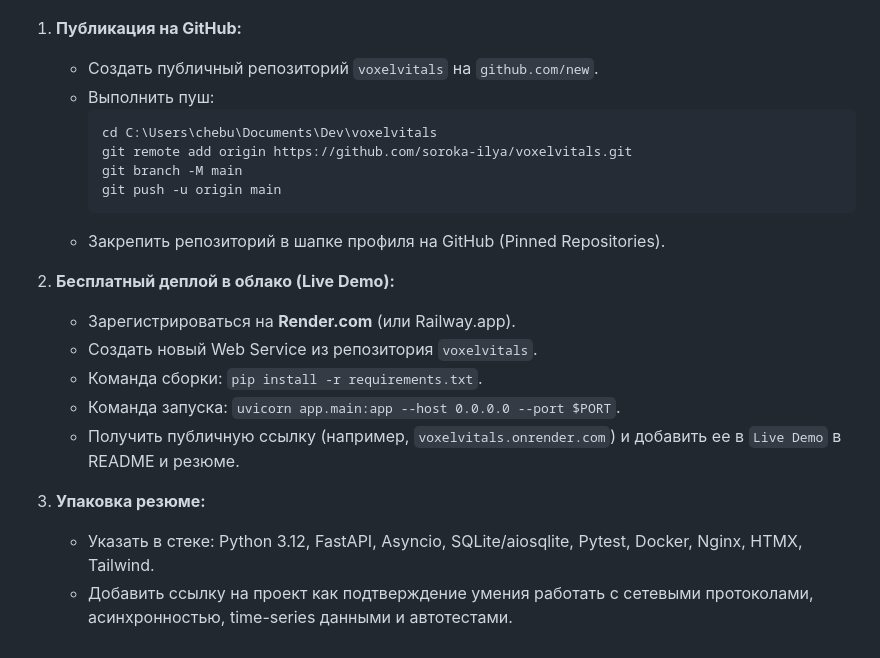
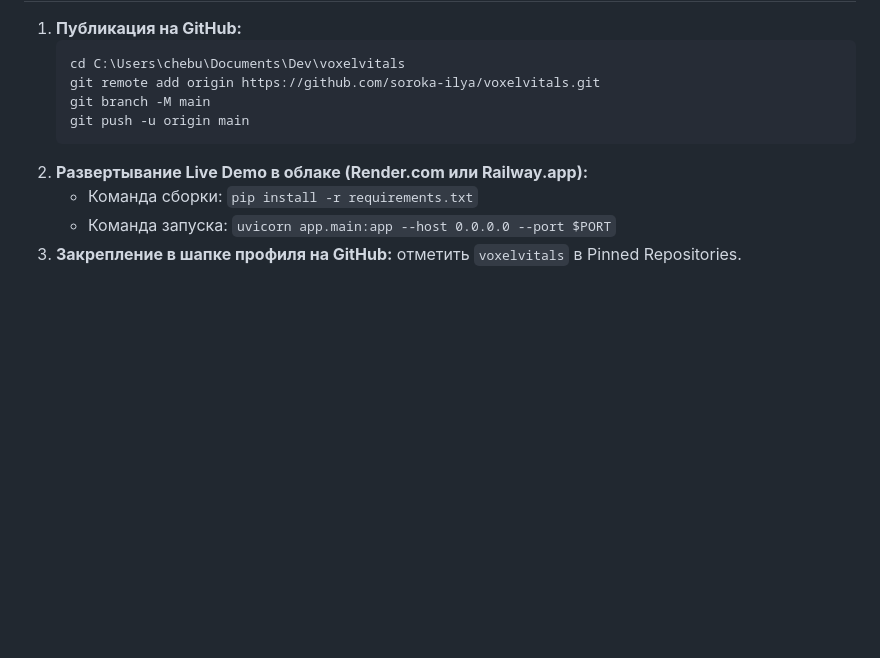
Before and after one commit to soroka-ilya/voxelvitals, a Markdown page: HANDOFF.md, the part around one of its changes. Rendered like a GitHub page; blank space fills up the shorter version.

````diff
--- a/HANDOFF.md
+++ b/HANDOFF.md
@@ -68,22 +35,12 @@ C:\Users\chebu\Documents\Dev\voxelvitals/
 
 1. **Публикация на GitHub:**
-   - Создать публичный репозиторий `voxelvitals` на `github.com/new`.
-   - Выполнить пуш:
-     ```powershell
-     cd C:\Users\chebu\Documents\Dev\voxelvitals
-     git remote add origin https://github.com/soroka-ilya/voxelvitals.git
-     git branch -M main
-     git push -u origin main
-     ```
-   - Закрепить репозиторий в шапке профиля на GitHub (Pinned Repositories).
-
-2. **Бесплатный деплой в облако (Live Demo):**
-   - Зарегистрироваться на **Render.com** (или Railway.app).
-   - Создать новый Web Service из репозитория `voxelvitals`.
-   - Команда сборки: `pip install -r requirements.txt`.
-   - Команда запуска: `uvicorn app.main:app --host 0.0.0.0 --port $PORT`.
-   - Получить публичную ссылку (например, `voxelvitals.onrender.com`) и добавить ее в `Live Demo` в README и резюме.
-
-3. **Упаковка резюме:**
-   - Указать в стеке: Python 3.12, FastAPI, Asyncio, SQLite/aiosqlite, Pytest, Docker, Nginx, HTMX, Tailwind.
-   - Добавить ссылку на проект как подтверждение умения работать с сетевыми протоколами, асинхронностью, time-series данными и автотестами.
+   ```powershell
+   cd C:\Users\chebu\Documents\Dev\voxelvitals
+   git remote add origin https://github.com/soroka-ilya/voxelvitals.git
+   git branch -M main
+   git push -u origin main
+   ```
+2. **Развертывание Live Demo в облаке (Render.com или Railway.app):**
+   - Команда сборки: `pip install -r requirements.txt`
+   - Команда запуска: `uvicorn app.main:app --host 0.0.0.0 --port $PORT`
+3. **Закрепление в шапке профиля на GitHub:** отметить `voxelvitals` в Pinned Repositories.
````
Also changed, not shown: other parts of HANDOFF.md (+23 -56 lines).
